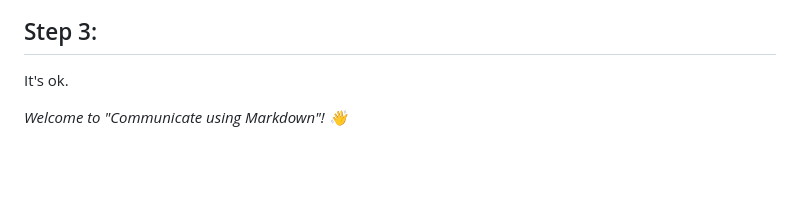
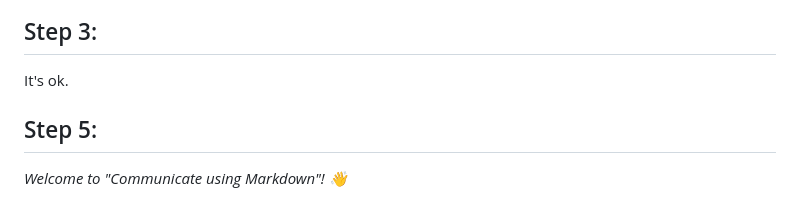
Before and after one commit to wavhalkomal/communicate-using-markdown, a Markdown page: README.md, the part around the change. Drawn GitHub-style; blank space fills up the shorter version.

Commit message:
Update  to 5 in STEP and README.md

```diff
--- a/README.md
+++ b/README.md
@@ -26,6 +26,9 @@ _Organize ideas and collaborate using Markdown, a lightweight language for text
 ## Step 2:
 ## Step 3:
 It's ok.
+## Step 5:
+
+
 
 _Welcome to "Communicate using Markdown"! :wave:_
 
```
